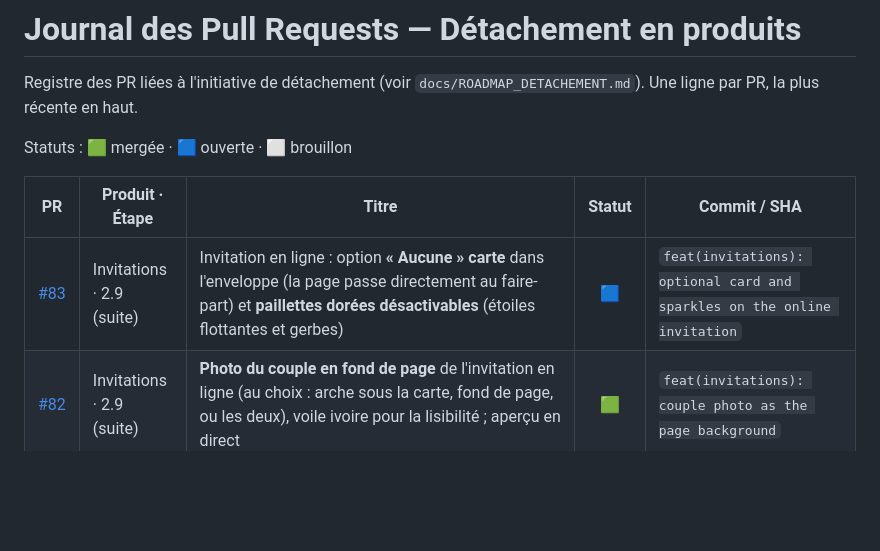
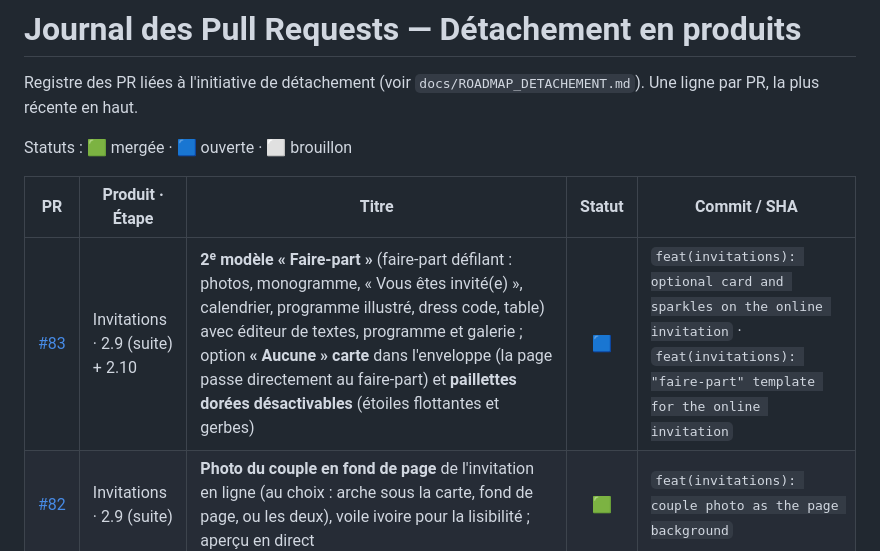
Before and after one commit to eternel09/respect, a Markdown page: docs/JOURNAL_PR.md, the part around the change. Rendered like a GitHub page; blank space fills up the shorter version.

```diff
--- a/docs/JOURNAL_PR.md
+++ b/docs/JOURNAL_PR.md
@@ -7,7 +7,7 @@ Statuts : 🟩 mergée · 🟦 ouverte · ⬜ brouillon
 
 | PR | Produit · Étape | Titre | Statut | Commit / SHA |
 |---|---|---|:--:|---|
-| [#83](https://github.com/eternel09/respect/pull/83) | Invitations · 2.9 (suite) | Invitation en ligne : option **« Aucune » carte** dans l'enveloppe (la page passe directement au faire-part) et **paillettes dorées désactivables** (étoiles flottantes et gerbes) | 🟦 | `feat(invitations): optional card and sparkles on the online invitation` |
+| [#83](https://github.com/eternel09/respect/pull/83) | Invitations · 2.9 (suite) + 2.10 | **2ᵉ modèle « Faire-part »** (faire-part défilant : photos, monogramme, « Vous êtes invité(e) », calendrier, programme illustré, dress code, table) avec éditeur de textes, programme et galerie ; option **« Aucune » carte** dans l'enveloppe (la page passe directement au faire-part) et **paillettes dorées désactivables** (étoiles flottantes et gerbes) | 🟦 | `feat(invitations): optional card and sparkles on the online invitation` · `feat(invitations): "faire-part" template for the online invitation` |
 | [#82](https://github.com/eternel09/respect/pull/82) | Invitations · 2.9 (suite) | **Photo du couple en fond de page** de l'invitation en ligne (au choix : arche sous la carte, fond de page, ou les deux), voile ivoire pour la lisibilité ; aperçu en direct | 🟩 | `feat(invitations): couple photo as the page background` |
 | [#81](https://github.com/eternel09/respect/pull/81) | Invitations · 2.9 | **Design propre à chaque invitation en ligne** : palette ou couleur libre, polices, cachet, photo de couverture, carton du client dans l'enveloppe (PDF composé au nom de l'invité) ; aperçu en direct dans le back-office ; `/storage/` relayé au backend par le Nginx du front | 🟩 | `feat(invitations): per-event design for the online invitation` |
 | [#80](https://github.com/eternel09/respect/pull/80) | Invitations · 2.7 (retouche) | **Rappel WhatsApp du jour J** (option par événement, 9 h Kinshasa, avec le lien de l'invitation ; planificateur toujours actif) + **« Agenda » sur Android : application native** au lieu de la page web Google Agenda (non adaptée au mobile). Android interdit à une page web d'ouvrir l'écran « nouvel événement » : l'intention était refusée par Chrome, d'où le repli web. Le bouton donne désormais le fichier .ics partout ; sur Android, « Ouvrir » après téléchargement lance l'agenda du téléphone avec l'événement pré-rempli ; lien « Ou ajouter à Google Agenda » en secours | 🟩 | `fix(invitations): open the native calendar app on Android` · `feat(invitations): WhatsApp reminder on the event day` |
```
Also changed, not shown: docs/ROADMAP_DETACHEMENT.md (+1 -0 lines).
